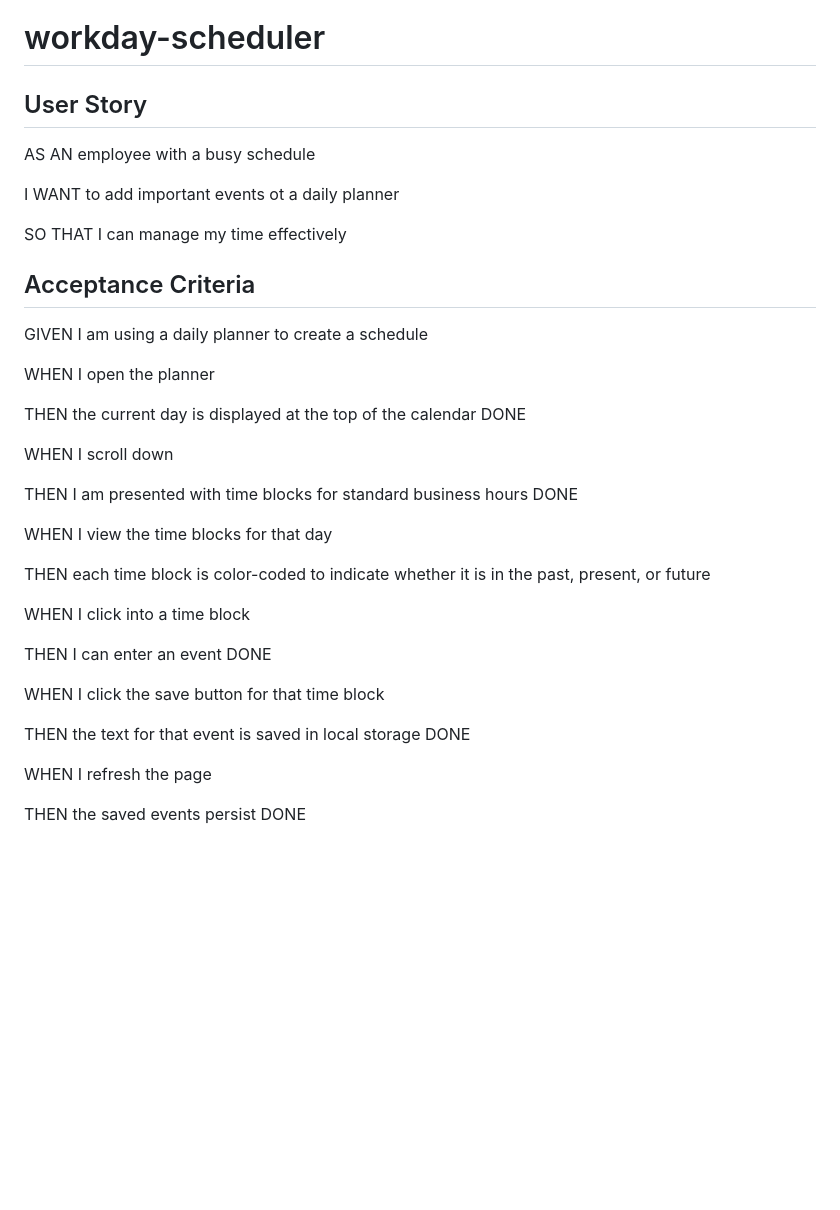
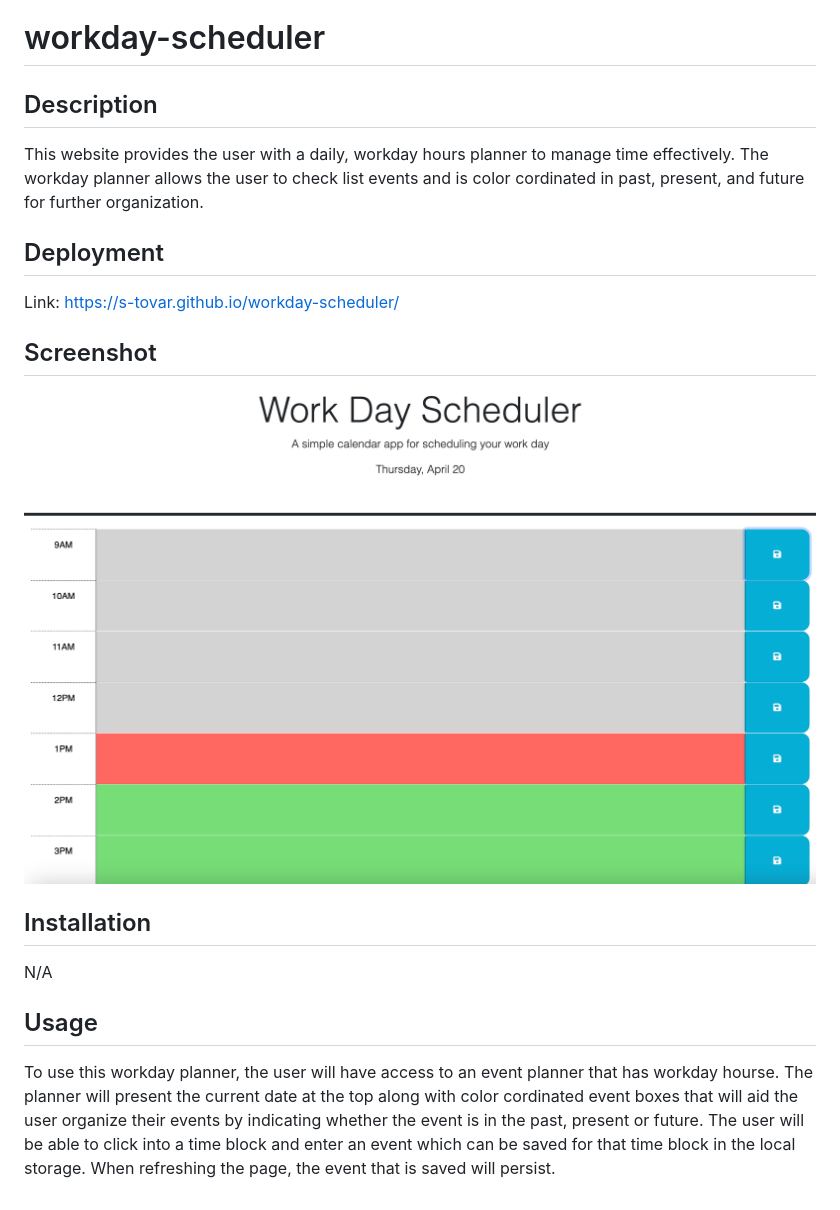
Before and after one commit to s-tovar/workday-scheduler, a Markdown page: README.md, the part around the change. Rendered like a GitHub page; pictures changed too: assets/Screenshot 2023-04-20 at 1.08.47 PM.png (added); blank space fills up the shorter version.

Commit message:
added a screenshot to the assets folder and modified README.md

```diff
--- a/README.md
+++ b/README.md
@@ -1,37 +1,21 @@
 # workday-scheduler
 
-## User Story
+## Description
 
-AS AN employee with a busy schedule
+This website provides the user with a daily, workday hours planner to manage time effectively. The workday planner allows the user to check list events and is color cordinated in past, present, and future for further organization.
 
-I WANT to add important events ot a daily planner
+## Deployment
 
-SO THAT I can manage my time effectively
+Link: https://s-tovar.github.io/workday-scheduler/
 
-## Acceptance Criteria
+## Screenshot
 
-GIVEN I am using a daily planner to create a schedule
+![plot](./assets/Screenshot%202023-04-20%20at%201.08.47%20PM.png)
 
-WHEN I open the planner
+## Installation
 
-THEN the current day is displayed at the top of the calendar DONE
+N/A
 
-WHEN I scroll down
+## Usage
 
-THEN I am presented with time blocks for standard business hours DONE
-
-WHEN I view the time blocks for that day
-
-THEN each time block is color-coded to indicate whether it is in the past, present, or future
-
-WHEN I click into a time block
-
-THEN I can enter an event DONE
-
-WHEN I click the save button for that time block
-
-THEN the text for that event is saved in local storage DONE
-
-WHEN I refresh the page
-
-THEN the saved events persist DONE
+To use this workday planner, the user will have access to an event planner that has workday hourse. The planner will present the current date at the top along with color cordinated event boxes that will aid the user organize their events by indicating whether the event is in the past, present or future. The user will be able to click into a time block and enter an event which can be saved for that time block in the local storage. When refreshing the page, the event that is saved will persist.
```
